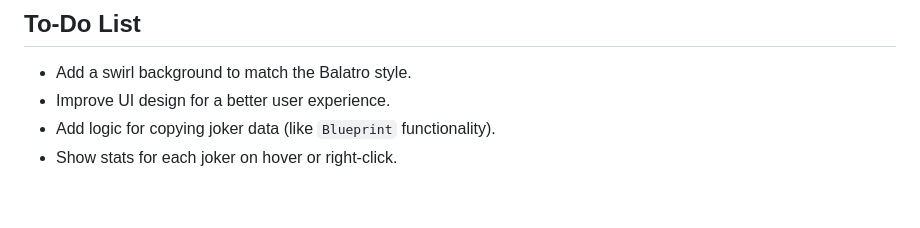
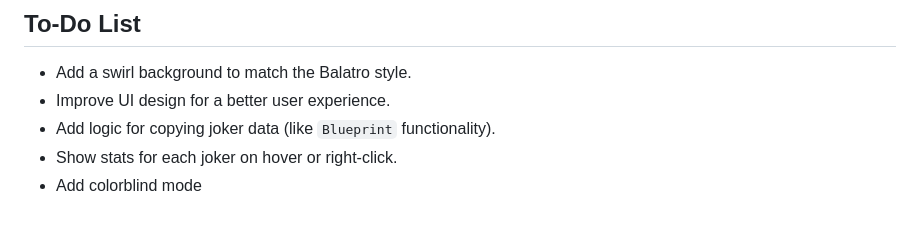
Before and after one commit to fr0derick/joker-syn, a Markdown page: README.md, the part around the change. Drawn GitHub-style.

```diff
--- a/README.md
+++ b/README.md
@@ -95,3 +95,4 @@ I added this just so that people couldn't modify the database at will on the ver
 - Improve UI design for a better user experience.
 - Add logic for copying joker data (like `Blueprint` functionality).
 - Show stats for each joker on hover or right-click.
+- Add colorblind mode
```
